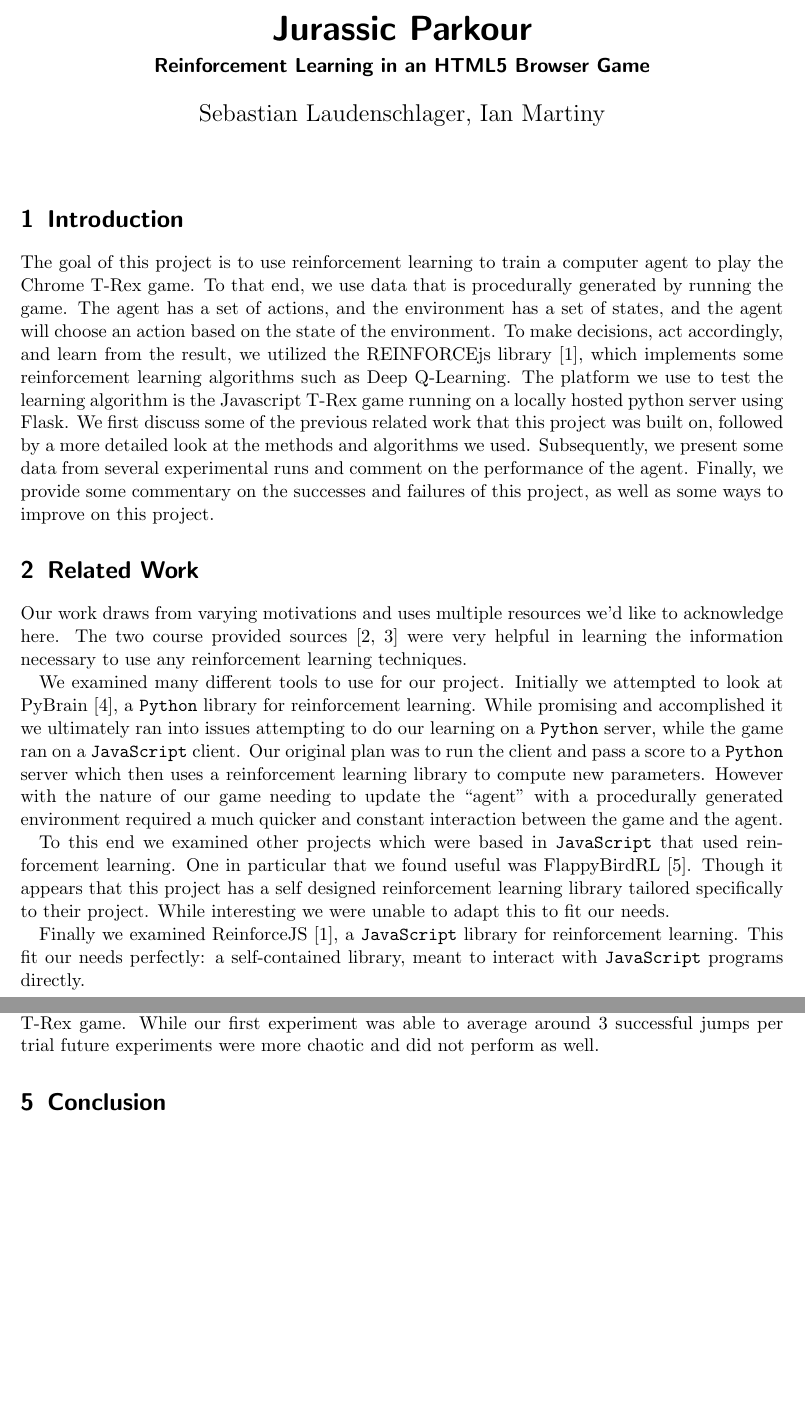
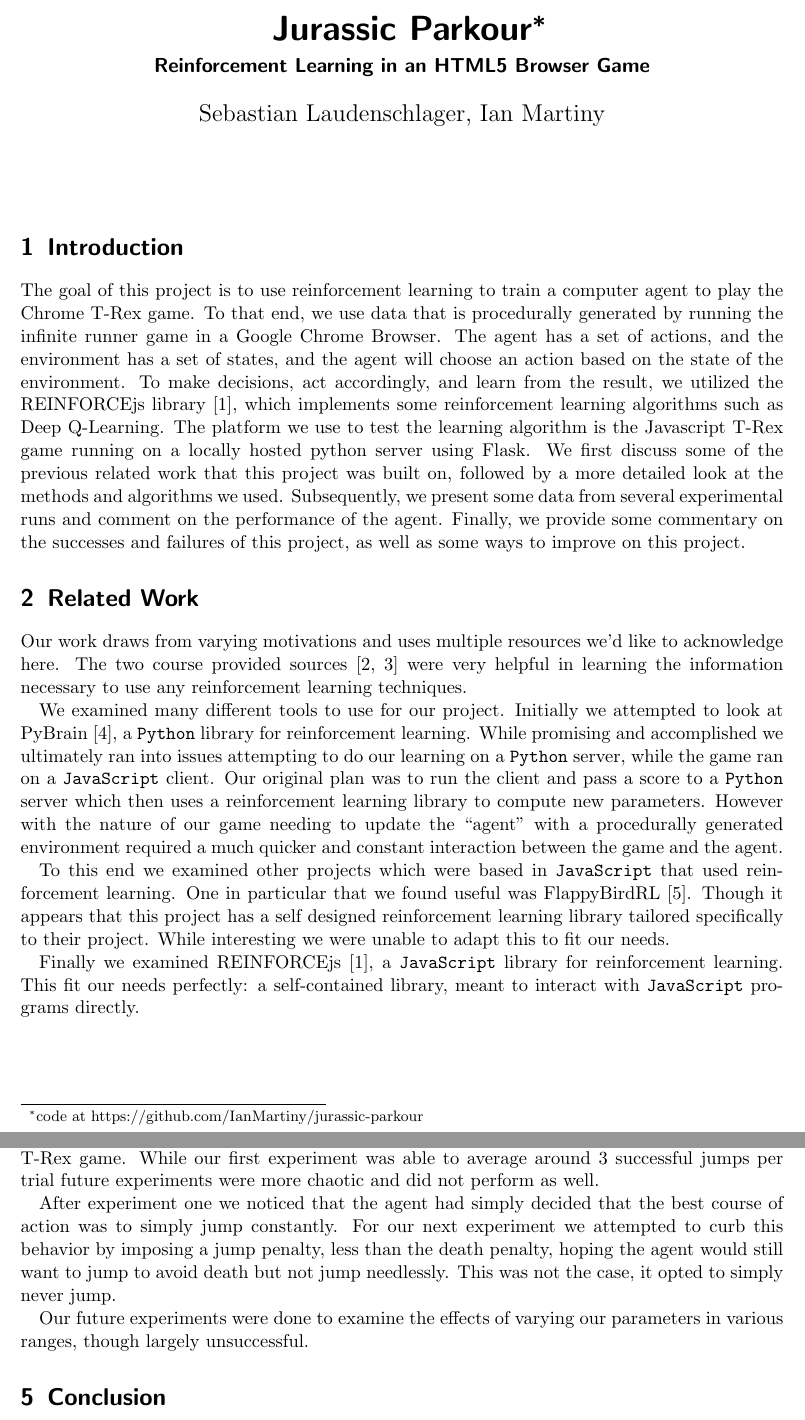
Before and after one commit to IanMartiny/jurassic-parkour, a LaTeX document (finalWriteup/final.tex): two parts of pages 1 and 7 of 8, joined at a grey line, cut so that both start at the same text, the shorter picture padded with empty space. Compiled offline with pdfLaTeX.

Commit message:
minor edits

```diff
--- a/finalWriteup/final.tex
+++ b/finalWriteup/final.tex
@@ -5,7 +5,8 @@
 \usepackage{graphicx}
 \usepackage{url}
 
-\title{Jurassic Parkour}
+\title{Jurassic Parkour\footnote{code at
+https://github.com/IanMartiny/jurassic-parkour}}
 \subtitle{Reinforcement Learning in an HTML5 Browser Game}
 \author{Sebastian Laudenschlager, Ian Martiny}
 \date{}
@@ -17,27 +18,29 @@
 
 The goal of this project is to use reinforcement learning to train a computer
 agent to play the Chrome T-Rex game. To that end, we use data that is
-procedurally generated by running the game. The agent has a set of actions, and
-the environment has a set of states, and the agent will choose an action based
-on the state of the environment. To make decisions, act accordingly, and learn
-from the result, we utilized the REINFORCEjs library \cite{reinforcejs}, which
-implements some reinforcement learning algorithms such as Deep Q-Learning. The
-platform we use to test the learning algorithm is the Javascript T-Rex game
-running on a locally hosted python server using Flask. We first discuss some of
-the previous related work that this project was built on, followed by a more
-detailed look at the methods and algorithms we used. Subsequently, we present
-some data from several experimental runs and comment on the performance of the
-agent. Finally, we provide some commentary on the successes and failures of this project, as well as some ways to improve on this project.
+procedurally generated by running the infinite runner game in a Google Chrome
+Browser. The agent has a set of actions, and the environment has a set of
+states, and the agent will choose an action based on the state of the
+environment. To make decisions, act accordingly, and learn from the result, we
+utilized the REINFORCEjs library \cite{reinforcejs}, which implements some
+reinforcement learning algorithms such as Deep Q-Learning. The platform we use
+to test the learning algorithm is the Javascript T-Rex game running on a
+locally hosted python server using Flask. We first discuss some of the previous
+related work that this project was built on, followed by a more detailed look
+at the methods and algorithms we used. Subsequently, we present some data from
+several experimental runs and comment on the performance of the agent. Finally,
+we provide some commentary on the successes and failures of this project, as
+well as some ways to improve on this project.
 
 \section{Related Work}
-Our work draws from varying motivations and uses multiple resources we'd like to
-acknowledge here. The two course provided sources \cite{rltutorial, rlblog} were
-very helpful in learning the information necessary to use any reinforcement
-learning techniques.
+Our work draws from varying motivations and uses multiple resources we'd like
+to acknowledge here. The two course provided sources \cite{rltutorial, rlblog}
+were very helpful in learning the information necessary to use any
+reinforcement learning techniques.
 
 We examined many different tools to use for our project. Initially we attempted
 to look at PyBrain~\cite{pybrain}, a \texttt{Python} library for reinforcement
-learning. While promising and accomplished it we ultimately ran into issues
+learning. While promising and accomplished we ultimately ran into issues
 attempting to do our learning on a \texttt{Python} server, while the game ran on
 a \texttt{JavaScript} client. Our original plan was to run the client and pass
 a score to a \texttt{Python} server which then uses a reinforcement learning
@@ -51,7 +54,7 @@
 designed reinforcement learning library tailored specifically to their project.
 While interesting we were unable to adapt this to fit our needs.
 
-Finally we examined ReinforceJS~\cite{reinforcejs}, a \texttt{JavaScript}
+Finally we examined REINFORCEjs~\cite{reinforcejs}, a \texttt{JavaScript}
 library for reinforcement learning. This fit our needs perfectly: a
 self-contained library, meant to interact with \texttt{JavaScript} programs
 directly.
@@ -230,6 +233,15 @@
     average around 3 successful jumps per trial future experiments were more
     chaotic and did not perform as well.
 
+    After experiment one we noticed that the agent had simply decided that the
+    best course of action was to simply jump constantly. For our next experiment
+    we attempted to curb this behavior by imposing a jump penalty, less than the
+    death penalty, hoping the agent would still want to jump to avoid death but
+    not jump needlessly. This was not the case, it opted to simply never jump.
+
+    Our future experiments were done to examine the effects of varying
+    our parameters in various ranges, though largely unsuccessful.
+
 
 \section{Conclusion}
 
```
Also changed, not shown: finalWriteup/sources.bib (+1 -1 lines), finalWriteup/final.tex (2 more changed lines).
